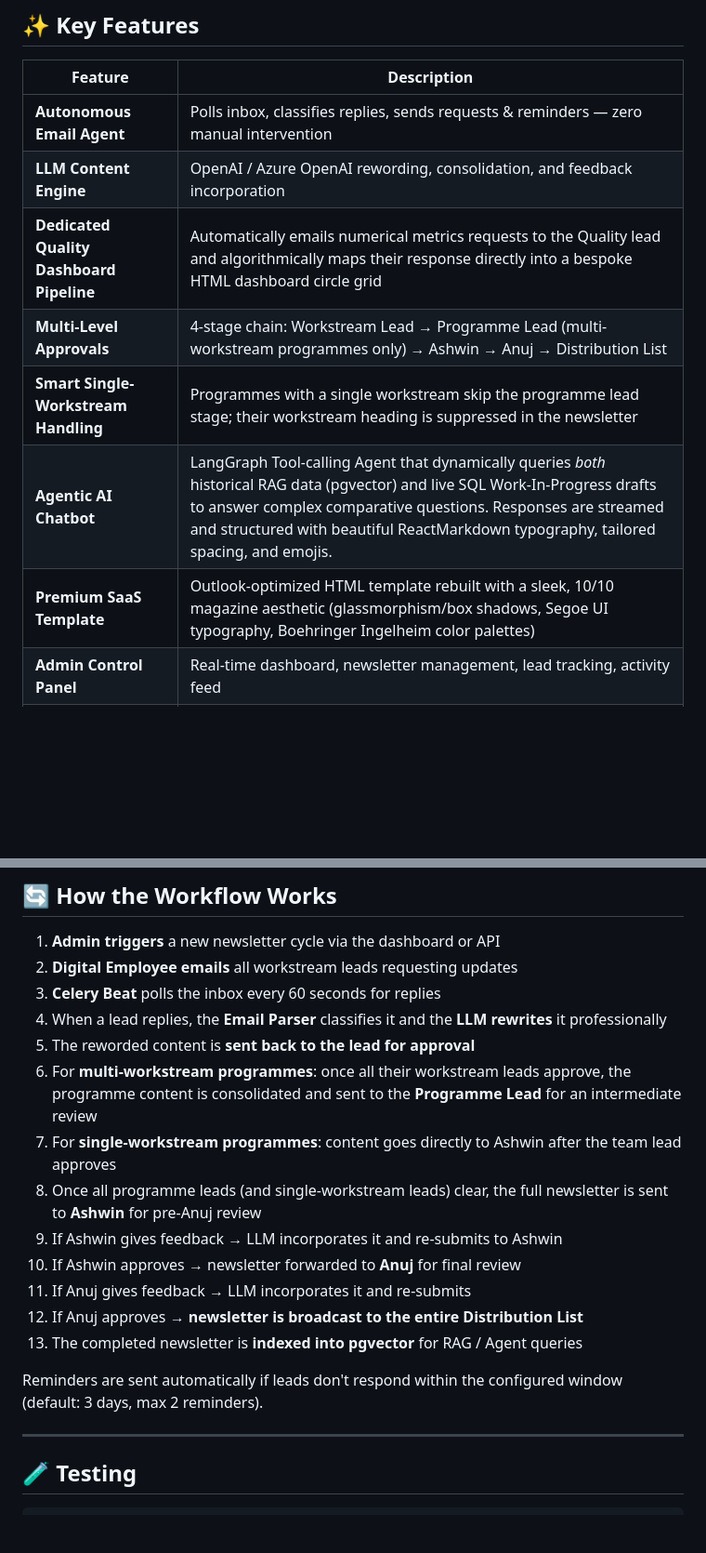
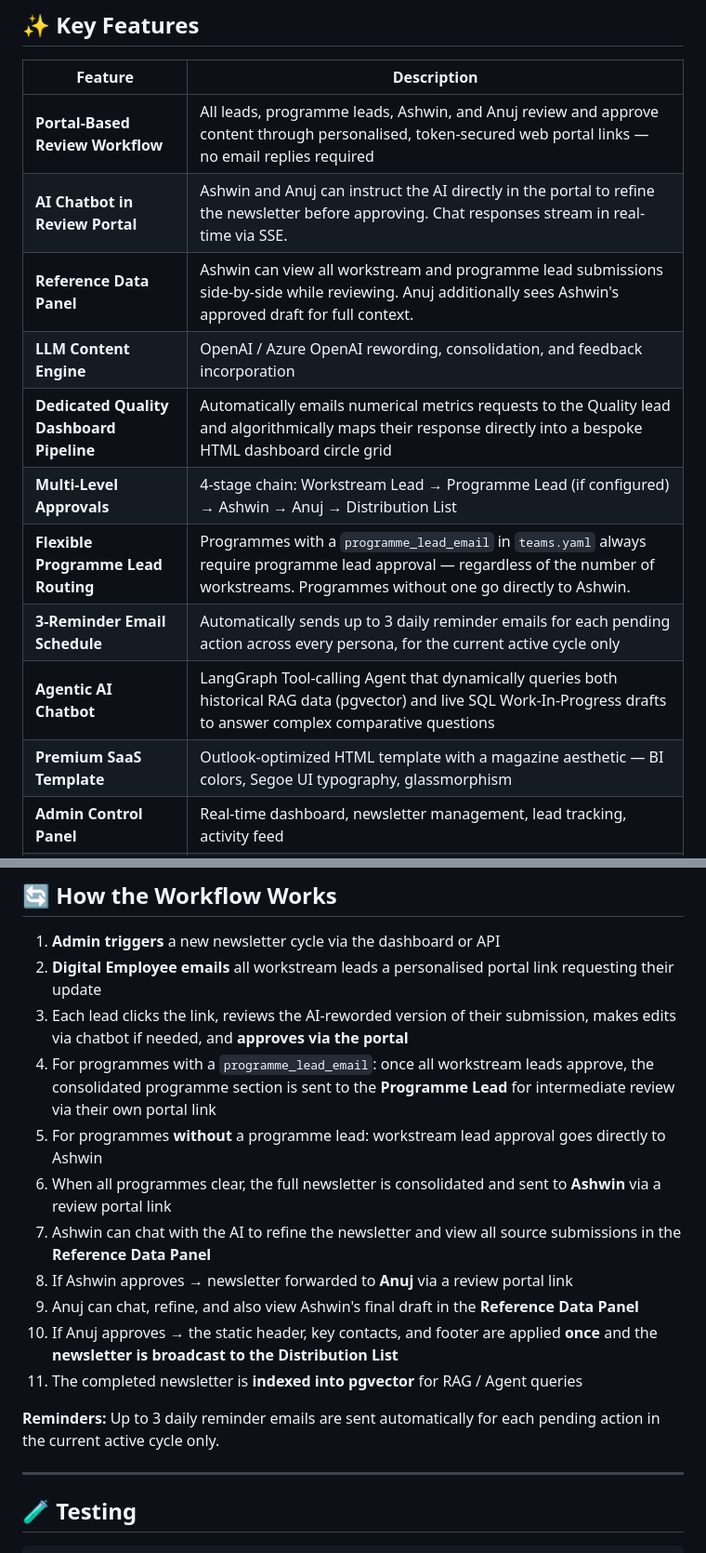
Before and after one commit to bokey007/digital-employee, a Markdown page: README.md, 2 parts joined by grey strips. Shown at 93% size. Drawn GitHub-style; blank space fills up the shorter version.

```diff
--- a/README.md
+++ b/README.md
@@ -36,13 +36,16 @@ An autonomous AI agent that manages the entire lifecycle of monthly client newsl
 
 | Feature | Description |
 |---------|-------------|
-| **Autonomous Email Agent** | Polls inbox, classifies replies, sends requests & reminders — zero manual intervention |
+| **Portal-Based Review Workflow** | All leads, programme leads, Ashwin, and Anuj review and approve content through personalised, token-secured web portal links — no email replies required |
+| **AI Chatbot in Review Portal** | Ashwin and Anuj can instruct the AI directly in the portal to refine the newsletter before approving. Chat responses stream in real-time via SSE. |
+| **Reference Data Panel** | Ashwin can view all workstream and programme lead submissions side-by-side while reviewing. Anuj additionally sees Ashwin's approved draft for full context. |
 | **LLM Content Engine** | OpenAI / Azure OpenAI rewording, consolidation, and feedback incorporation |
 | **Dedicated Quality Dashboard Pipeline** | Automatically emails numerical metrics requests to the Quality lead and algorithmically maps their response directly into a bespoke HTML dashboard circle grid |
-| **Multi-Level Approvals** | 4-stage chain: Workstream Lead → Programme Lead (multi-workstream programmes only) → Ashwin → Anuj → Distribution List |
-| **Smart Single-Workstream Handling** | Programmes with a single workstream skip the programme lead stage; their workstream heading is suppressed in the newsletter |
-| **Agentic AI Chatbot** | LangGraph Tool-calling Agent that dynamically queries *both* historical RAG data (pgvector) and live SQL Work-In-Progress drafts to answer complex comparative questions. Responses are streamed and structured with beautiful ReactMarkdown typography, tailored spacing, and emojis. |
-| **Premium SaaS Template** | Outlook-optimized HTML template rebuilt with a sleek, 10/10 magazine aesthetic (glassmorphism/box shadows, Segoe UI typography, Boehringer Ingelheim color palettes) |
+| **Multi-Level Approvals** | 4-stage chain: Workstream Lead → Programme Lead (if configured) → Ashwin → Anuj → Distribution List |
+| **Flexible Programme Lead Routing** | Programmes with a `programme_lead_email` in `teams.yaml` always require programme lead approval — regardless of the number of workstreams. Programmes without one go directly to Ashwin. |
+| **3-Reminder Email Schedule** | Automatically sends up to 3 daily reminder emails for each pending action across every persona, for the current active cycle only |
+| **Agentic AI Chatbot** | LangGraph Tool-calling Agent that dynamically queries both historical RAG data (pgvector) and live SQL Work-In-Progress drafts to answer complex comparative questions |
+| **Premium SaaS Template** | Outlook-optimized HTML template with a magazine aesthetic — BI colors, Segoe UI typography, glassmorphism |
 | **Admin Control Panel** | Real-time dashboard, newsletter management, lead tracking, activity feed |
 | **Production-Ready Infra** | Helm charts for OpenShift, Docker Compose for local dev, HPA, health probes |
 | **Impact Tracking** | Automatically calculates internal ROI (Hours Saved & Dollars Saved) natively in the dashboard based on an empirical time-tracking cost model. |
@@ -323,20 +344,18 @@ The chart includes:
 ## 🔄 How the Workflow Works
 
 1. **Admin triggers** a new newsletter cycle via the dashboard or API
-2. **Digital Employee emails** all workstream leads requesting updates
-3. **Celery Beat** polls the inbox every 60 seconds for replies
-4. When a lead replies, the **Email Parser** classifies it and the **LLM rewrites** it professionally
-5. The reworded content is **sent back to the lead for approval**
-6. For **multi-workstream programmes**: once all their workstream leads approve, the programme content is consolidated and sent to the **Programme Lead** for an intermediate review
-7. For **single-workstream programmes**: content goes directly to Ashwin after the team lead approves
-8. Once all programme leads (and single-workstream leads) clear, the full newsletter is sent to **Ashwin** for pre-Anuj review
-9. If Ashwin gives feedback → LLM incorporates it and re-submits to Ashwin
-10. If Ashwin approves → newsletter forwarded to **Anuj** for final review
-11. If Anuj gives feedback → LLM incorporates it and re-submits
-12. If Anuj approves → **newsletter is broadcast to the entire Distribution List**
-13. The completed newsletter is **indexed into pgvector** for RAG / Agent queries
+2. **Digital Employee emails** all workstream leads a personalised portal link requesting their update
+3. Each lead clicks the link, reviews the AI-reworded version of their submission, makes edits via chatbot if needed, and **approves via the portal**
+4. For programmes with a `programme_lead_email`: once all workstream leads approve, the consolidated programme section is sent to the **Programme Lead** for intermediate review via their own portal link
+5. For programmes **without** a programme lead: workstream lead approval goes directly to Ashwin
+6. When all programmes clear, the full newsletter is consolidated and sent to **Ashwin** via a review portal link
+7. Ashwin can chat with the AI to refine the newsletter and view all source submissions in the **Reference Data Panel**
+8. If Ashwin approves → newsletter forwarded to **Anuj** via a review portal link
+9. Anuj can chat, refine, and also view Ashwin's final draft in the **Reference Data Panel**
+10. If Anuj approves → the static header, key contacts, and footer are applied **once** and the **newsletter is broadcast to the Distribution List**
+11. The completed newsletter is **indexed into pgvector** for RAG / Agent queries
 
-Reminders are sent automatically if leads don't respond within the configured window (default: 3 days, max 2 reminders).
+**Reminders:** Up to 3 daily reminder emails are sent automatically for each pending action in the current active cycle only.
 
 ---
 
```
Also changed, not shown: other parts of README.md (+39 -21 lines).
